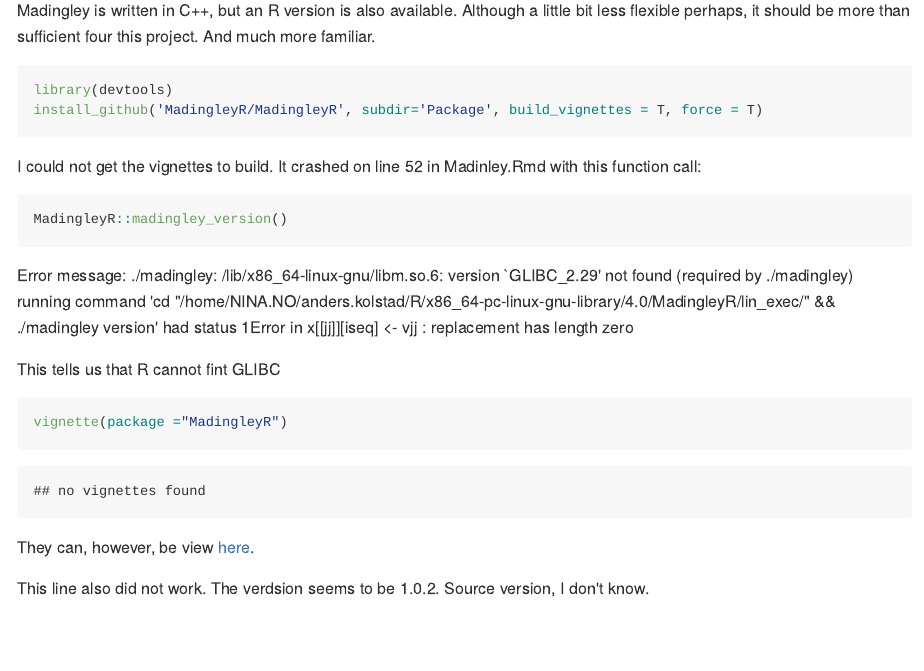
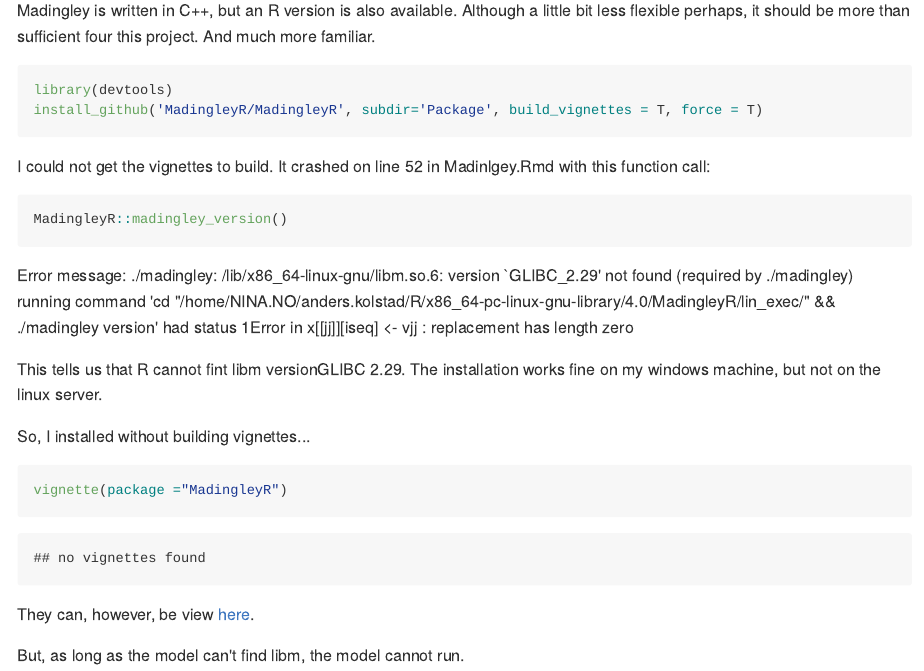
Before and after one commit to anders-kolstad/MadFates_Madingley, an R Markdown document (01-installation.Rmd): the page in a window 1100 px wide, from 110 px down. The pictures show the output file docs/01-installation.md that the author committed with the source, drawn offline in the style of GitHub.

````diff
--- a/01-installation.Rmd
+++ b/01-installation.Rmd
@@ -12,7 +12,7 @@
 install_github('MadingleyR/MadingleyR', subdir='Package', build_vignettes = T, force = T)
 ```
 
-I could not get the vignettes to build. It crashed on line 52 in Madinley.Rmd with this function call:
+I could not get the vignettes to build. It crashed on line 52 in Madinlgey.Rmd with this function call:
 
 ```{r, eval=F}
 MadingleyR::madingley_version()
@@ -20,12 +20,13 @@
 Error message: ./madingley: /lib/x86_64-linux-gnu/libm.so.6: version `GLIBC_2.29' not found (required by ./madingley)
 running command 'cd "/home/NINA.NO/anders.kolstad/R/x86_64-pc-linux-gnu-library/4.0/MadingleyR/lin_exec/" && ./madingley version' had status 1Error in x[[jj]][iseq] <- vjj : replacement has length zero
 
-This tells us that R cannot fint GLIBC
+This tells us that R cannot fint libm versionGLIBC 2.29. The installation works fine on my windows machine, but not on the linux server.
+
+So, I installed without building vignettes...
 
 ```{r}
 vignette(package ="MadingleyR")
 ```
 They can, however, be view [here](https://github.com/MadingleyR/MadingleyR).
 
-
-This line also did not work. The verdsion seems to be 1.0.2. Source version, I don't know.
+But, as long as the model can't find libm, the model cannot run.
````
Also changed, not shown: 02-initialisation.Rmd (+1 -0 lines), docs/01-installation.md, docs/02-initialisation.md, docs/search_index.json, 2 other files.
